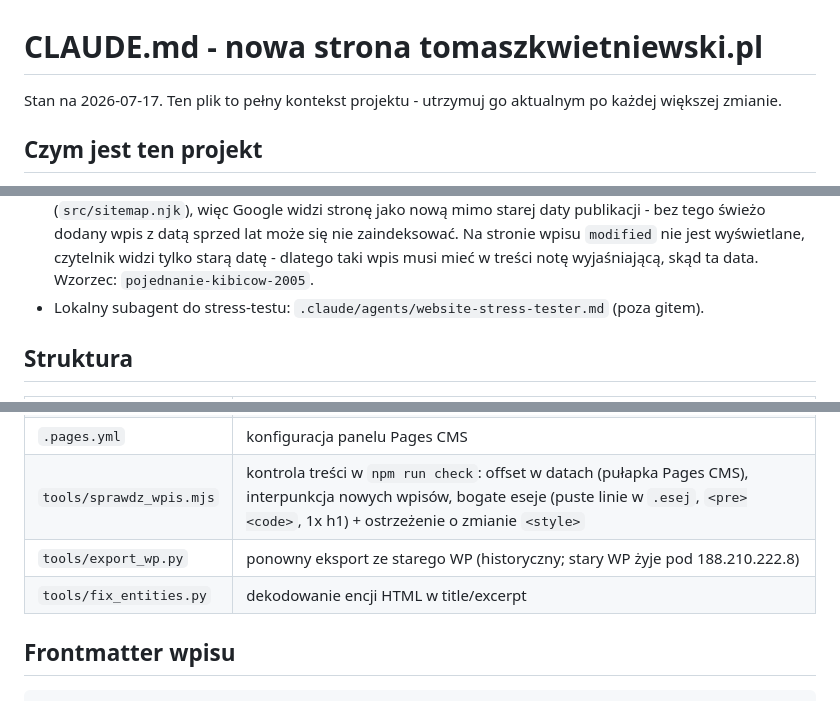
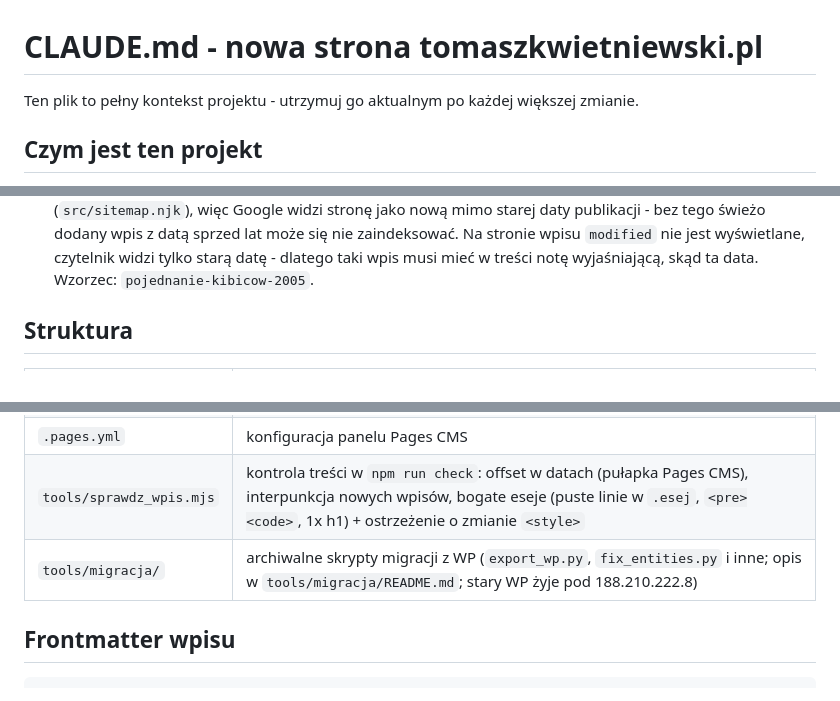
Before and after one commit to tomasz-kwietniewski/tomaszkwietniewski-pl, a Markdown page: CLAUDE.md, 3 parts joined by grey strips. Rendered like a GitHub page.

Commit message:
CLAUDE.md, README: aktualne ścieżki skryptów migracji, bez martwego odnośnika do subagenta
Skrypty export_wp.py i fix_entities.py są w tools/migracja/. Plik
.claude/agents/website-stress-tester.md nie istnieje. Usunięta data
"Stan na 2026-07-17", starsza niż treść pliku.

Co-Authored-By: Claude Opus 5.5 <noreply@anthropic.com>

```diff
--- a/CLAUDE.md
+++ b/CLAUDE.md
@@ -1,6 +1,6 @@
 # CLAUDE.md - nowa strona tomaszkwietniewski.pl
 
-Stan na 2026-07-17. Ten plik to pełny kontekst projektu - utrzymuj go aktualnym po każdej większej zmianie.
+Ten plik to pełny kontekst projektu - utrzymuj go aktualnym po każdej większej zmianie.
 
 ## Czym jest ten projekt
 
@@ -109,7 +109,6 @@ na ten adres (szczegóły DNS i pułapka certyfikatu: pamięć projektu, `WDROZE
   bez tego świeżo dodany wpis z datą sprzed lat może się nie zaindeksować. Na stronie wpisu
   `modified` nie jest wyświetlane, czytelnik widzi tylko starą datę - dlatego taki wpis
   musi mieć w treści notę wyjaśniającą, skąd ta data. Wzorzec: `pojednanie-kibicow-2005`.
-- Lokalny subagent do stress-testu: `.claude/agents/website-stress-tester.md` (poza gitem).
 
 ## Struktura
 
@@ -121,8 +120,7 @@ na ten adres (szczegóły DNS i pułapka certyfikatu: pamięć projektu, `WDROZE
 | `docs/` | **warsztat artykułów - POZA GITEM** (`.gitignore`): źródła, recenzje, notatki. Schemat: `docs/README.md` |
 | `.pages.yml` | konfiguracja panelu Pages CMS |
 | `tools/sprawdz_wpis.mjs` | kontrola treści w `npm run check`: offset w datach (pułapka Pages CMS), interpunkcja nowych wpisów, bogate eseje (puste linie w `.esej`, `<pre><code>`, 1x h1) + ostrzeżenie o zmianie `<style>` |
-| `tools/export_wp.py` | ponowny eksport ze starego WP (historyczny; stary WP żyje pod 188.210.222.8) |
-| `tools/fix_entities.py` | dekodowanie encji HTML w title/excerpt |
+| `tools/migracja/` | archiwalne skrypty migracji z WP (`export_wp.py`, `fix_entities.py` i inne; opis w `tools/migracja/README.md`; stary WP żyje pod 188.210.222.8) |
 
 ## Frontmatter wpisu
 
```
Also changed, not shown: README.md (+1 -1 lines).
